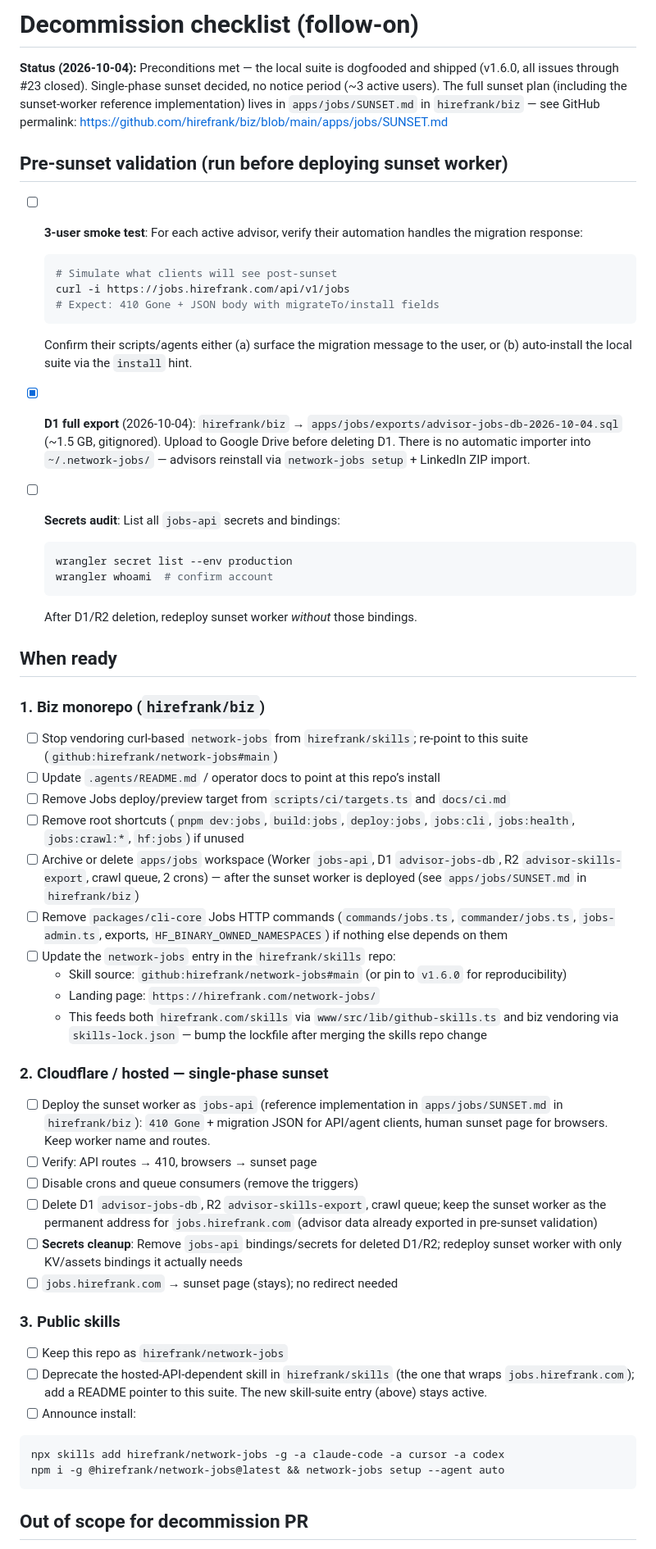
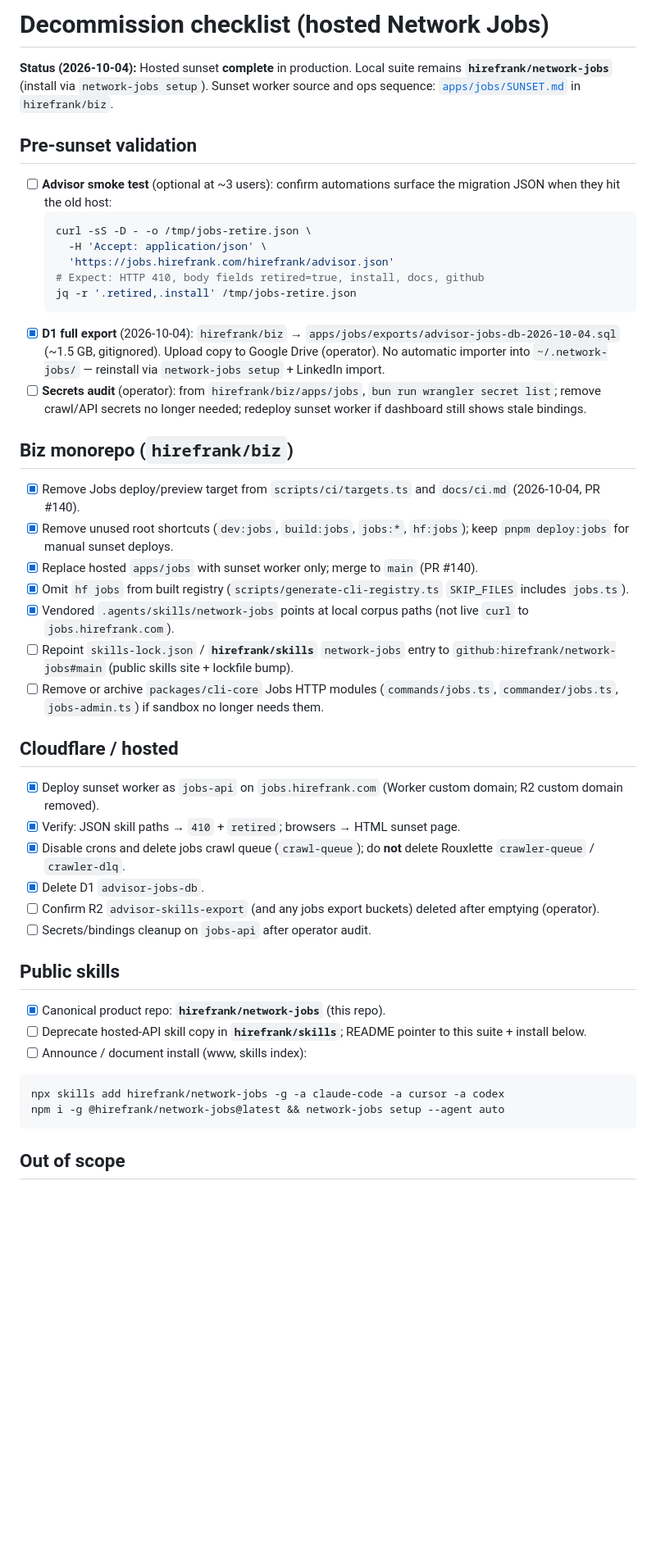
Before and after one commit to hirefrank/network-jobs, a Markdown page: docs/DECOMMISSION.md, the part around one of its changes. Shown at 82% size. Rendered like a GitHub page; blank space fills up the shorter version.

Commit message:
Refresh decommission checklist after hosted jobs sunset.
Check off completed biz and Cloudflare steps, fix verify curl path, and link README to DECOMMISSION.

Co-authored-by: Cursor <cursoragent@cursor.com>

````diff
--- a/docs/DECOMMISSION.md
+++ b/docs/DECOMMISSION.md
@@ -1,67 +1,49 @@
-# Decommission checklist (follow-on)
+# Decommission checklist (hosted Network Jobs)
 
-**Status (2026-10-04):** Preconditions met — the local suite is dogfooded and
-shipped (v1.6.0, all issues through #23 closed). Single-phase sunset decided,
-no notice period (~3 active users). The full sunset plan (including the
-sunset-worker reference implementation) lives in `apps/jobs/SUNSET.md` in
-`hirefrank/biz` — see GitHub permalink:
-https://github.com/hirefrank/biz/blob/main/apps/jobs/SUNSET.md
+**Status (2026-10-04):** Hosted sunset **complete** in production. Local suite remains **`hirefrank/network-jobs`** (install via `network-jobs setup`). Sunset worker source and ops sequence: [`apps/jobs/SUNSET.md`](https://github.com/hirefrank/biz/blob/main/apps/jobs/SUNSET.md) in `hirefrank/biz`.
 
-## Pre-sunset validation (run before deploying sunset worker)
+## Pre-sunset validation
 
-- [ ] **3-user smoke test**: For each active advisor, verify their automation
-  handles the migration response:
+- [ ] **Advisor smoke test** (optional at ~3 users): confirm automations surface the migration JSON when they hit the old host:
   ```bash
-  # Simulate what clients will see post-sunset
-  curl -i https://jobs.hirefrank.com/api/v1/jobs
-  # Expect: 410 Gone + JSON body with migrateTo/install fields
+  curl -sS -D - -o /tmp/jobs-retire.json \
+    -H 'Accept: application/json' \
+    'https://jobs.hirefrank.com/hirefrank/advisor.json'
+  # Expect: HTTP 410, body fields retired=true, install, docs, github
+  jq -r '.retired,.install' /tmp/jobs-retire.json
   ```
-  Confirm their scripts/agents either (a) surface the migration message to the
-  user, or (b) auto-install the local suite via the `install` hint.
+- [x] **D1 full export** (2026-10-04): `hirefrank/biz` → `apps/jobs/exports/advisor-jobs-db-2026-10-04.sql` (~1.5 GB, gitignored). Upload copy to Google Drive (operator). No automatic importer into `~/.network-jobs/` — reinstall via `network-jobs setup` + LinkedIn import.
+- [ ] **Secrets audit** (operator): from `hirefrank/biz/apps/jobs`, `bun run wrangler secret list`; remove crawl/API secrets no longer needed; redeploy sunset worker if dashboard still shows stale bindings.
 
-- [x] **D1 full export** (2026-10-04): `hirefrank/biz` → `apps/jobs/exports/advisor-jobs-db-2026-10-04.sql` (~1.5 GB, gitignored). Upload to Google Drive before deleting D1. There is no automatic importer into `~/.network-jobs/` — advisors reinstall via `network-jobs setup` + LinkedIn ZIP import.
+## Biz monorepo (`hirefrank/biz`)
 
-- [ ] **Secrets audit**: List all `jobs-api` secrets and bindings:
-  ```bash
-  wrangler secret list --env production
-  wrangler whoami  # confirm account
-  ```
-  After D1/R2 deletion, redeploy sunset worker *without* those bindings.
+- [x] Remove Jobs deploy/preview target from `scripts/ci/targets.ts` and `docs/ci.md` (2026-10-04, PR #140).
+- [x] Remove unused root shortcuts (`dev:jobs`, `build:jobs`, `jobs:*`, `hf:jobs`); keep `pnpm deploy:jobs` for manual sunset deploys.
+- [x] Replace hosted `apps/jobs` with sunset worker only; merge to `main` (PR #140).
+- [x] Omit `hf jobs` from built registry (`scripts/generate-cli-registry.ts` `SKIP_FILES` includes `jobs.ts`).
+- [x] Vendored `.agents/skills/network-jobs` points at local corpus paths (not live `curl` to `jobs.hirefrank.com`).
+- [ ] Repoint `skills-lock.json` / **`hirefrank/skills`** `network-jobs` entry to `github:hirefrank/network-jobs#main` (public skills site + lockfile bump).
+- [ ] Remove or archive `packages/cli-core` Jobs HTTP modules (`commands/jobs.ts`, `commander/jobs.ts`, `jobs-admin.ts`) if sandbox no longer needs them.
 
-## When ready
+## Cloudflare / hosted
 
-### 1. Biz monorepo (`hirefrank/biz`)
+- [x] Deploy sunset worker as `jobs-api` on `jobs.hirefrank.com` (Worker custom domain; R2 custom domain removed).
+- [x] Verify: JSON skill paths → `410` + `retired`; browsers → HTML sunset page.
+- [x] Disable crons and delete jobs crawl queue (`crawl-queue`); do **not** delete Rouxlette `crawler-queue` / `crawler-dlq`.
+- [x] Delete D1 `advisor-jobs-db`.
+- [ ] Confirm R2 `advisor-skills-export` (and any jobs export buckets) deleted after emptying (operator).
+- [ ] Secrets/bindings cleanup on `jobs-api` after operator audit.
 
-- [ ] Stop vendoring curl-based `network-jobs` from `hirefrank/skills`; re-point to this suite (`github:hirefrank/network-jobs#main`)
-- [ ] Update `.agents/README.md` / operator docs to point at this repo’s install
-- [ ] Remove Jobs deploy/preview target from `scripts/ci/targets.ts` and `docs/ci.md`
-- [ ] Remove root shortcuts (`pnpm dev:jobs`, `build:jobs`, `deploy:jobs`, `jobs:cli`, `jobs:health`, `jobs:crawl:*`, `hf:jobs`) if unused
-- [ ] Archive or delete `apps/jobs` workspace (Worker `jobs-api`, D1 `advisor-jobs-db`, R2 `advisor-skills-export`, crawl queue, 2 crons) — after the sunset worker is deployed (see `apps/jobs/SUNSET.md` in `hirefrank/biz`)
-- [ ] Remove `packages/cli-core` Jobs HTTP commands (`commands/jobs.ts`, `commander/jobs.ts`, `jobs-admin.ts`, exports, `HF_BINARY_OWNED_NAMESPACES`) if nothing else depends on them
-- [ ] Update the `network-jobs` entry in the `hirefrank/skills` repo:
-    - Skill source: `github:hirefrank/network-jobs#main` (or pin to `v1.6.0` for reproducibility)
-    - Landing page: `https://hirefrank.com/network-jobs/`
-    - This feeds both `hirefrank.com/skills` via `www/src/lib/github-skills.ts` and biz vendoring via `skills-lock.json` — bump the lockfile after merging the skills repo change
+## Public skills
 
-### 2. Cloudflare / hosted — single-phase sunset
-
-- [ ] Deploy the sunset worker as `jobs-api` (reference implementation in `apps/jobs/SUNSET.md` in `hirefrank/biz`): `410 Gone` + migration JSON for API/agent clients, human sunset page for browsers. Keep worker name and routes.
-- [ ] Verify: API routes → 410, browsers → sunset page
-- [ ] Disable crons and queue consumers (remove the triggers)
-- [ ] Delete D1 `advisor-jobs-db`, R2 `advisor-skills-export`, crawl queue; keep the sunset worker as the permanent address for `jobs.hirefrank.com` (advisor data already exported in pre-sunset validation)
-- [ ] **Secrets cleanup**: Remove `jobs-api` bindings/secrets for deleted D1/R2; redeploy sunset worker with only KV/assets bindings it actually needs
-- [ ] `jobs.hirefrank.com` → sunset page (stays); no redirect needed
-
-### 3. Public skills
-
-- [ ] Keep this repo as `hirefrank/network-jobs`
-- [ ] Deprecate the hosted-API-dependent skill in `hirefrank/skills` (the one that wraps `jobs.hirefrank.com`); add a README pointer to this suite. The new skill-suite entry (above) stays active.
-- [ ] Announce install:
+- [x] Canonical product repo: **`hirefrank/network-jobs`** (this repo).
+- [ ] Deprecate hosted-API skill copy in **`hirefrank/skills`**; README pointer to this suite + install below.
+- [ ] Announce / document install (www, skills index):
 
 ```bash
 npx skills add hirefrank/network-jobs -g -a claude-code -a cursor -a codex
 npm i -g @hirefrank/network-jobs@latest && network-jobs setup --agent auto
 ```
 
-## Out of scope for decommission PR
+## Out of scope
 
````
Also changed, not shown: other parts of docs/DECOMMISSION.md (+2 -2 lines).
